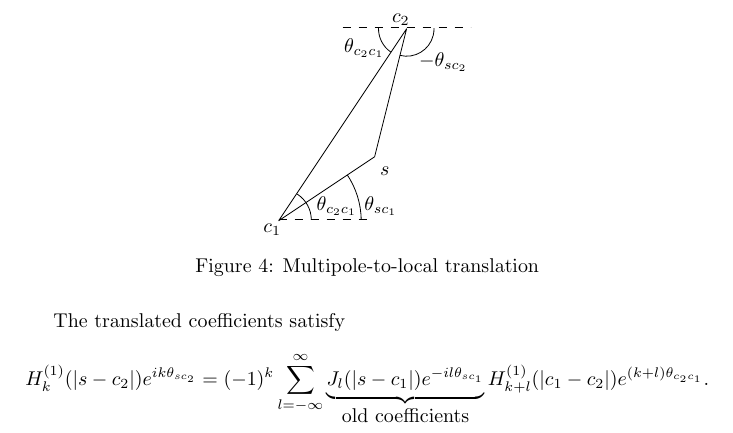
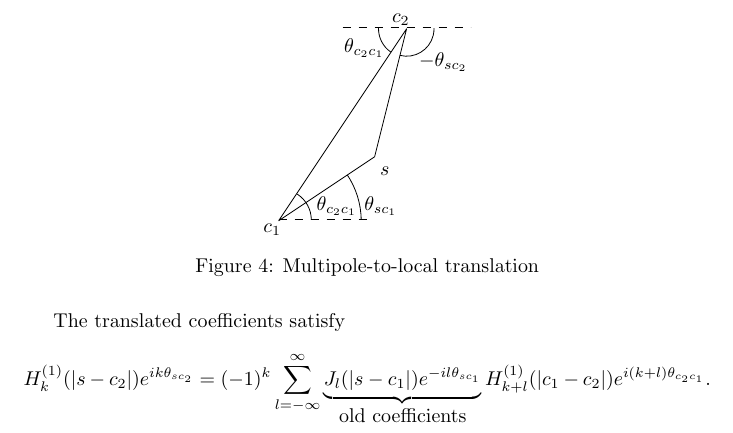
Before and after one commit to inducer/sumpy, a LaTeX document (doc/expansion-notes.tex): part of page 3 of 3, cut so that both start at the same text. Compiled offline with pdfLaTeX.

Commit message:
Fix notes typo (Thanks to Mert Hidayetoglu)

```diff
--- a/doc/expansion-notes.tex
+++ b/doc/expansion-notes.tex
@@ -108,6 +108,6 @@ The translated coefficients satisfy
 %
 \[ H_k^{(1)}(|s - c_2|) e^{i k \theta_{sc_2}} = (-1)^k \sum_{l = -\infty}^{\infty}
 \underbrace{J_l(|s - c_1|) e^{- i l \theta_{sc_1}}}_{\textrm{old coefficients}}
-H_{k + l}^{(1)}(|c_1 - c_2|) e^{(k + l)\theta_{c_2c_1}}. \]
+H_{k + l}^{(1)}(|c_1 - c_2|) e^{i(k + l)\theta_{c_2c_1}}. \]
 
 \end{document}
```
Also changed, not shown: doc/expansion-notes.pdf, 1 other file.
